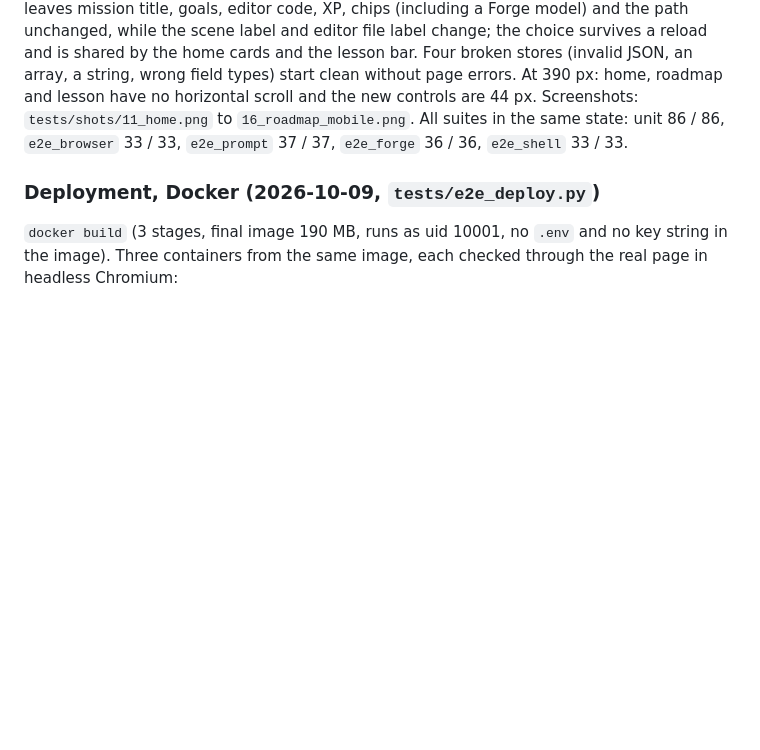
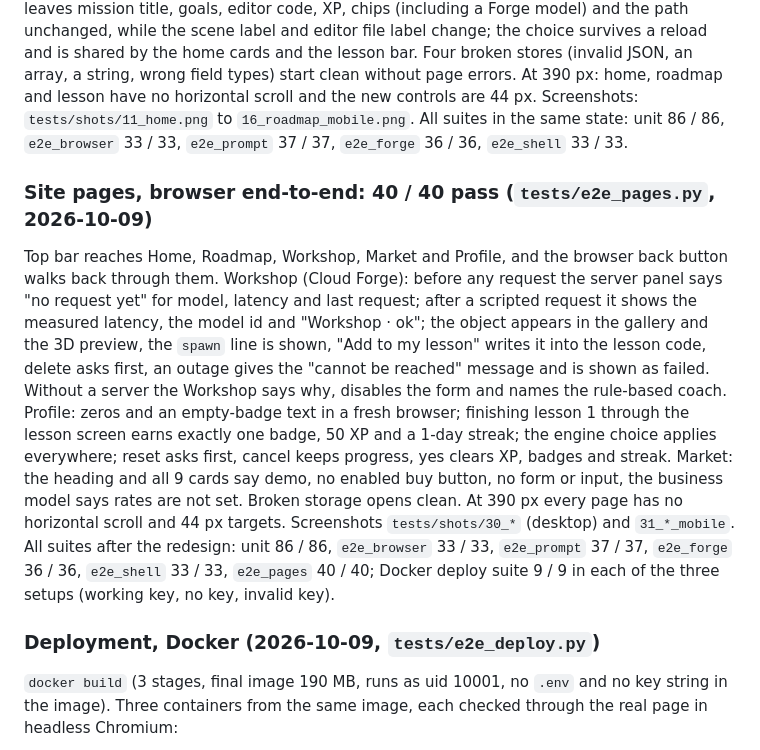
Before and after one commit to Game-Trigger/worldsmith, a Markdown page: docs/TESTING.md, the part around the change. Rendered like a GitHub page; blank space fills up the shorter version.

Commit message:
docs: redesign test results, fonts and mascot in disclosure
Co-Authored-By: Claude Opus 5.5 <noreply@anthropic.com>

```diff
--- a/docs/TESTING.md
+++ b/docs/TESTING.md
@@ -89,6 +89,10 @@ Scripted model; see `docs/FORGE.md` for the list. Same run: `e2e_browser.py` 33
 Home at `#/`, roadmap at `#/journey`, lesson at `#/lesson/<id>`. Checked: Start opens the first lesson; the lesson's back button and the browser's back and forward buttons move between the three screens; Unit 1 holds the 4 lessons, locked nodes say which lesson to finish first, tapping one or opening a locked or unknown lesson URL lands on the roadmap with the reason; Units 2 and 3 show "coming soon" with an empty-state text; finishing lesson 1 marks it done, opens lesson 2, sets the progress bar to 25 % and XP to 50, and the home button becomes "Continue · Forest". Engine styles: switching Unity Lite, Unreal Lite and Godot Lite leaves mission title, goals, editor code, XP, chips (including a Forge model) and the path unchanged, while the scene label and editor file label change; the choice survives a reload and is shared by the home cards and the lesson bar. Four broken stores (invalid JSON, an array, a string, wrong field types) start clean without page errors. At 390 px: home, roadmap and lesson have no horizontal scroll and the new controls are 44 px. Screenshots: `tests/shots/11_home.png` to `16_roadmap_mobile.png`.
 All suites in the same state: unit 86 / 86, `e2e_browser` 33 / 33, `e2e_prompt` 37 / 37, `e2e_forge` 36 / 36, `e2e_shell` 33 / 33.
 
+### Site pages, browser end-to-end: 40 / 40 pass (`tests/e2e_pages.py`, 2026-10-09)
+Top bar reaches Home, Roadmap, Workshop, Market and Profile, and the browser back button walks back through them. Workshop (Cloud Forge): before any request the server panel says "no request yet" for model, latency and last request; after a scripted request it shows the measured latency, the model id and "Workshop · ok"; the object appears in the gallery and the 3D preview, the `spawn` line is shown, "Add to my lesson" writes it into the lesson code, delete asks first, an outage gives the "cannot be reached" message and is shown as failed. Without a server the Workshop says why, disables the form and names the rule-based coach. Profile: zeros and an empty-badge text in a fresh browser; finishing lesson 1 through the lesson screen earns exactly one badge, 50 XP and a 1-day streak; the engine choice applies everywhere; reset asks first, cancel keeps progress, yes clears XP, badges and streak. Market: the heading and all 9 cards say demo, no enabled buy button, no form or input, the business model says rates are not set. Broken storage opens clean. At 390 px every page has no horizontal scroll and 44 px targets. Screenshots `tests/shots/30_*` (desktop) and `31_*_mobile`.
+All suites after the redesign: unit 86 / 86, `e2e_browser` 33 / 33, `e2e_prompt` 37 / 37, `e2e_forge` 36 / 36, `e2e_shell` 33 / 33, `e2e_pages` 40 / 40; Docker deploy suite 9 / 9 in each of the three setups (working key, no key, invalid key).
+
 ### Deployment, Docker (2026-10-09, `tests/e2e_deploy.py`)
 `docker build` (3 stages, final image 190 MB, runs as uid 10001, no `.env` and no key string in the image). Three containers from the same image, each checked through the real page in headless Chromium:
 - **working key** (`gemini-3.5-flash-lite`): 9 / 9. `/` serves the page, `/api/health` on the same origin, Run gets AI feedback, Prompt and Forge return real results.
```
Also changed, not shown: docs/DISCLOSURE.md (+2 -1 lines).
